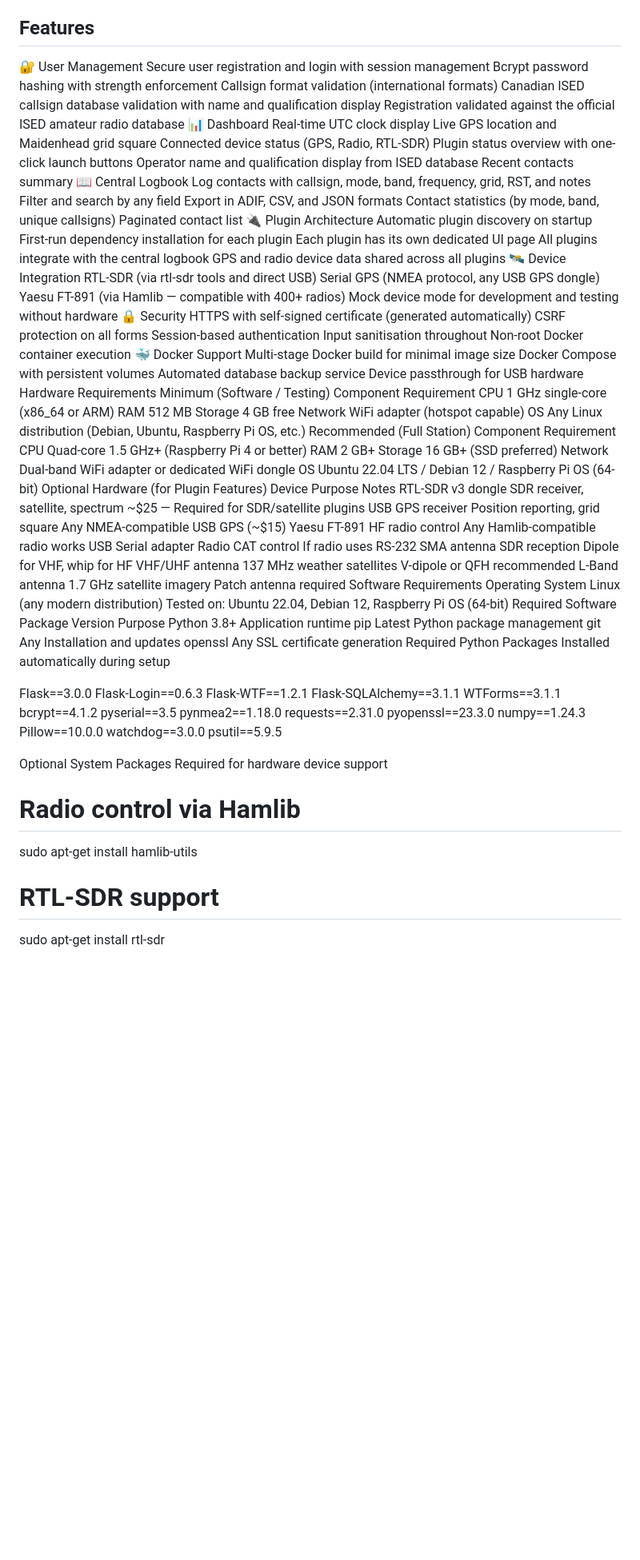
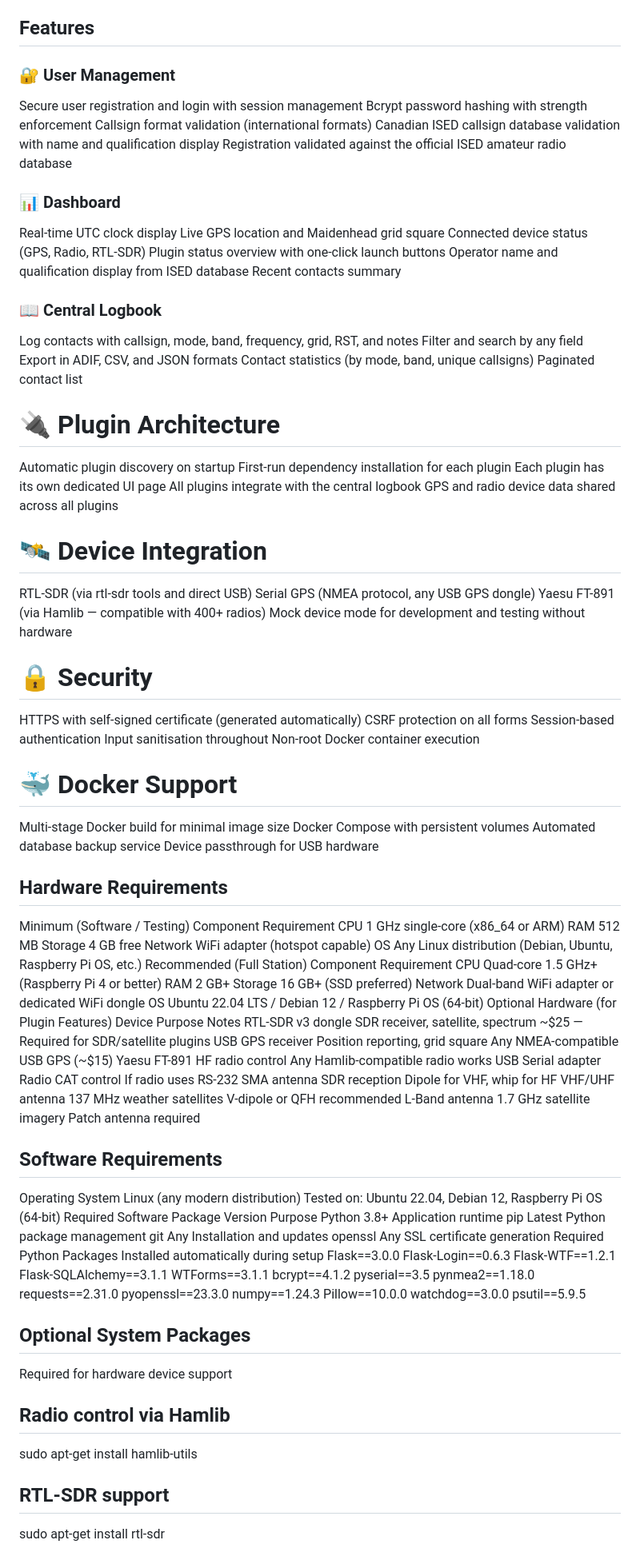
Before and after one commit to Squeegee16/upgraded-enigma, a Markdown page: README.md, the part around one of its changes. Shown at 80% size. GitHub-like rendering; blank space fills up the shorter version.

```diff
--- a/README.md
+++ b/README.md
@@ -63,48 +63,48 @@ Ham Radio App is a Linux-based, web-accessible station control application for a
 └─────────────────────────────────────────────────────────────┘\
 
 ## Features
-🔐 User Management
+### 🔐 User Management
 Secure user registration and login with session management
 Bcrypt password hashing with strength enforcement
 Callsign format validation (international formats)
 Canadian ISED callsign database validation with name and qualification display
 Registration validated against the official ISED amateur radio database
-📊 Dashboard
+### 📊 Dashboard
 Real-time UTC clock display
 Live GPS location and Maidenhead grid square
 Connected device status (GPS, Radio, RTL-SDR)
 Plugin status overview with one-click launch buttons
 Operator name and qualification display from ISED database
 Recent contacts summary
-📖 Central Logbook
+### 📖 Central Logbook
 Log contacts with callsign, mode, band, frequency, grid, RST, and notes
 Filter and search by any field
 Export in ADIF, CSV, and JSON formats
 Contact statistics (by mode, band, unique callsigns)
 Paginated contact list
-🔌 Plugin Architecture
+# 🔌 Plugin Architecture
 Automatic plugin discovery on startup
 First-run dependency installation for each plugin
 Each plugin has its own dedicated UI page
 All plugins integrate with the central logbook
 GPS and radio device data shared across all plugins
-🛰️ Device Integration
+# 🛰️ Device Integration
 RTL-SDR (via rtl-sdr tools and direct USB)
 Serial GPS (NMEA protocol, any USB GPS dongle)
 Yaesu FT-891 (via Hamlib — compatible with 400+ radios)
 Mock device mode for development and testing without hardware
-🔒 Security
+# 🔒 Security
 HTTPS with self-signed certificate (generated automatically)
 CSRF protection on all forms
 Session-based authentication
 Input sanitisation throughout
 Non-root Docker container execution
-🐳 Docker Support
+# 🐳 Docker Support
 Multi-stage Docker build for minimal image size
 Docker Compose with persistent volumes
 Automated database backup service
 Device passthrough for USB hardware
-Hardware Requirements
+## Hardware Requirements
 Minimum (Software / Testing)
 Component	Requirement
 CPU	1 GHz single-core (x86_64 or ARM)
@@ -128,7 +128,8 @@ USB Serial adapter	Radio CAT control	If radio uses RS-232
 SMA antenna	SDR reception	Dipole for VHF, whip for HF
 VHF/UHF antenna	137 MHz weather satellites	V-dipole or QFH recommended
 L-Band antenna	1.7 GHz satellite imagery	Patch antenna required
-Software Requirements
+
+## Software Requirements
 Operating System
 Linux (any modern distribution)
 Tested on: Ubuntu 22.04, Debian 12, Raspberry Pi OS (64-bit)
@@ -140,26 +141,25 @@ git	Any	Installation and updates
 openssl	Any	SSL certificate generation
 Required Python Packages
 Installed automatically during setup
+    Flask==3.0.0
+    Flask-Login==0.6.3
+    Flask-WTF==1.2.1
+    Flask-SQLAlchemy==3.1.1
+    WTForms==3.1.1
+    bcrypt==4.1.2
+    pyserial==3.5
+    pynmea2==1.18.0
+    requests==2.31.0
+    pyopenssl==23.3.0
+    numpy==1.24.3
+    Pillow==10.0.0
+    watchdog==3.0.0
+    psutil==5.9.5
 
-Flask==3.0.0
-Flask-Login==0.6.3
-Flask-WTF==1.2.1
-Flask-SQLAlchemy==3.1.1
-WTForms==3.1.1
-bcrypt==4.1.2
-pyserial==3.5
-pynmea2==1.18.0
-requests==2.31.0
-pyopenssl==23.3.0
-numpy==1.24.3
-Pillow==10.0.0
-watchdog==3.0.0
-psutil==5.9.5
+## Optional System Packages
+Required for hardware device support
 
-Optional System Packages
-Required for hardware device support
-# Radio control via Hamlib
+## Radio control via Hamlib
 sudo apt-get install hamlib-utils
-
-# RTL-SDR support
+## RTL-SDR support
 sudo apt-get install rtl-sdr
```
Also changed, not shown: other parts of README.md (+20 -32 lines).
